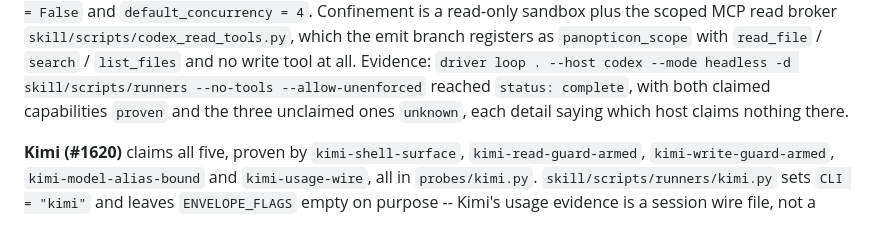
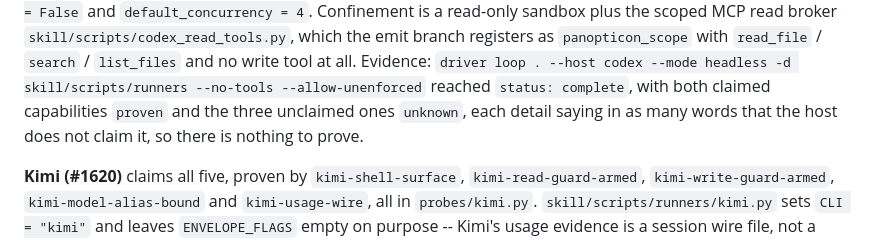
Before and after one commit to panopticon-scanner/panopticon, a Markdown page: docs/FAMILY-PR-GUARDRAILS.md, the part around the change. Rendered like a GitHub page.

Commit message:
docs(hosts): say what an unclaimed capability's detail actually reports
"each detail saying which host claims nothing there" reads as though the detail
names some other host. It reports that this host does not claim the capability,
so there is nothing to prove -- which is what the run's artifact says.

Co-Authored-By: Claude Fable 5.1 <noreply@anthropic.com>
Claude-Session: https://claude.ai/code/session_01VCNKhcTsB2uawRMhC4fvNR

```diff
--- a/docs/FAMILY-PR-GUARDRAILS.md
+++ b/docs/FAMILY-PR-GUARDRAILS.md
@@ -172,7 +172,8 @@ registers as `panopticon_scope` with `read_file` / `search` / `list_files` and
 no write tool at all. Evidence: `driver loop . --host codex --mode headless -d
 skill/scripts/runners --no-tools --allow-unenforced` reached `status:
 complete`, with both claimed capabilities `proven` and the three unclaimed ones
-`unknown`, each detail saying which host claims nothing there.
+`unknown`, each detail saying in as many words that the host does not claim it,
+so there is nothing to prove.
 
 **Kimi (#1620)** claims all five, proven by `kimi-shell-surface`,
 `kimi-read-guard-armed`, `kimi-write-guard-armed`, `kimi-model-alias-bound` and
```
